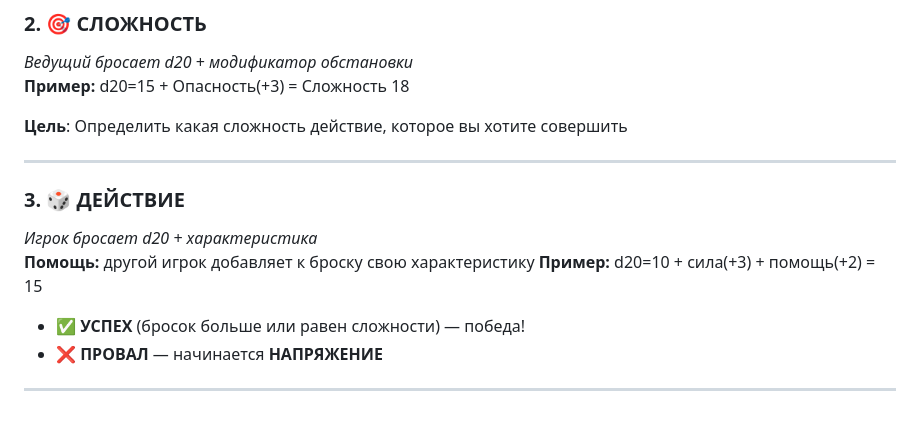
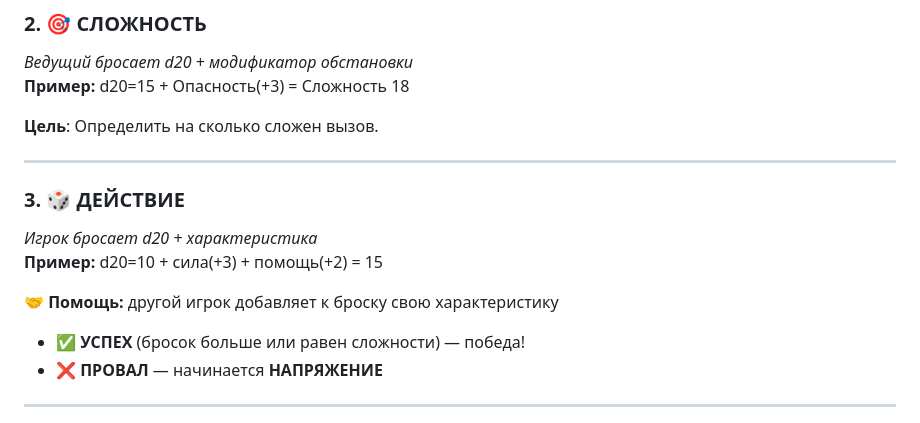
Before and after one commit to foxxoma/Rolkorn, a Markdown page: README.md, the part around one of its changes. Drawn GitHub-style.

```diff
--- a/README.md
+++ b/README.md
@@ -49,15 +54,16 @@
 *Ведущий бросает d20 + модификатор обстановки*
 **Пример:** d20=15 + Опасность(+3) = Сложность 18
 
-**Цель**: Определить какая сложность действие, которое вы хотите совершить
+**Цель**: Определить на сколько сложен вызов.
 
 
 ---
 
 ### 3. 🎲 **ДЕЙСТВИЕ**
 *Игрок бросает d20 + характеристика*
-**Помощь:** другой игрок добавляет к броску свою характеристику
 **Пример:** d20=10 + сила(+3) + помощь(+2) = 15
+
+**🤝 Помощь:** другой игрок добавляет к броску свою характеристику
 
 - ✅ **УСПЕХ** (бросок больше или равен сложности) — победа!
 - ❌ **ПРОВАЛ** — начинается **НАПРЯЖЕНИЕ**
```
Also changed, not shown: other parts of README.md (+27 -12 lines).
